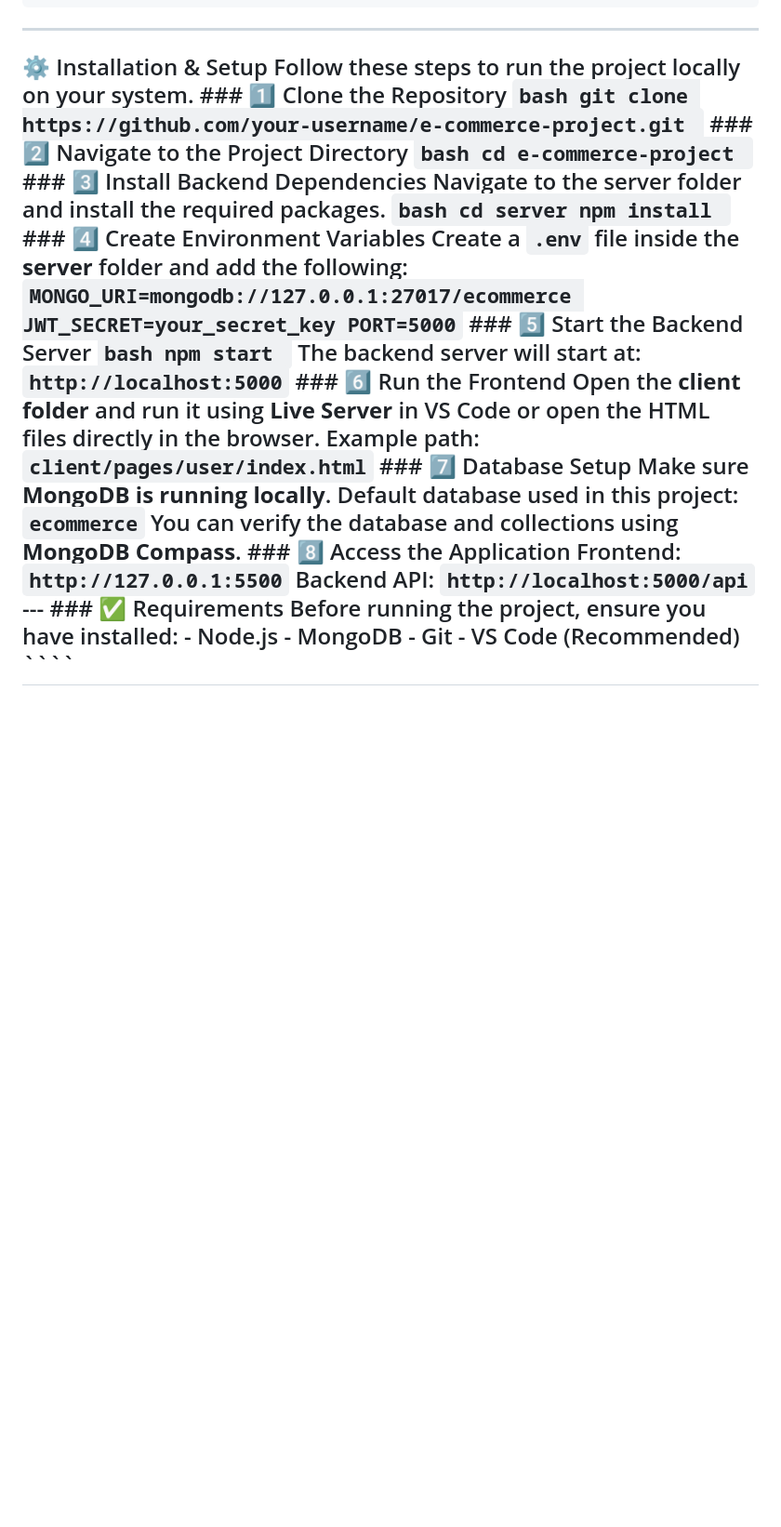
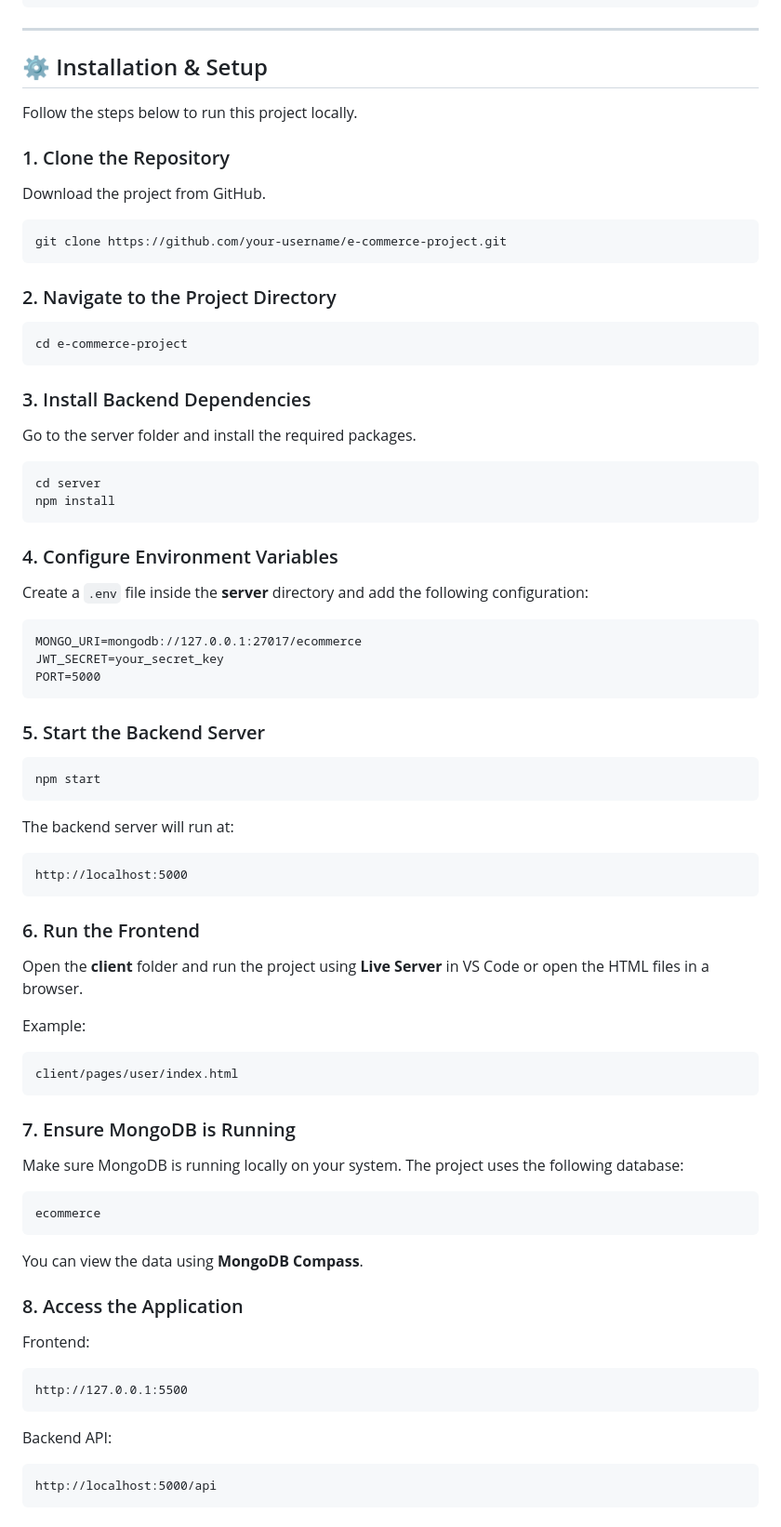
Before and after one commit to TakurMamatha/E-Commerce, a Markdown page: README.md, the part around the change. Shown at 93% size. Drawn GitHub-style; blank space fills up the shorter version.

`````diff
--- a/README.md
+++ b/README.md
@@ -83,4 +83,86 @@ E-Commerce
 
 ---
 
-## ⚙️ Installation & Setup Follow these steps to run the project locally on your system. ### 1️⃣ Clone the Repository ```bash git clone https://github.com/your-username/e-commerce-project.git ``` ### 2️⃣ Navigate to the Project Directory ```bash cd e-commerce-project ``` ### 3️⃣ Install Backend Dependencies Navigate to the server folder and install the required packages. ```bash cd server npm install ``` ### 4️⃣ Create Environment Variables Create a `.env` file inside the **server** folder and add the following: ``` MONGO_URI=mongodb://127.0.0.1:27017/ecommerce JWT_SECRET=your_secret_key PORT=5000 ``` ### 5️⃣ Start the Backend Server ```bash npm start ``` The backend server will start at: ``` http://localhost:5000 ``` ### 6️⃣ Run the Frontend Open the **client folder** and run it using **Live Server** in VS Code or open the HTML files directly in the browser. Example path: ``` client/pages/user/index.html ``` ### 7️⃣ Database Setup Make sure **MongoDB is running locally**. Default database used in this project: ``` ecommerce ``` You can verify the database and collections using **MongoDB Compass**. ### 8️⃣ Access the Application Frontend: ``` http://127.0.0.1:5500 ``` Backend API: ``` http://localhost:5000/api ``` --- ### ✅ Requirements Before running the project, ensure you have installed: - Node.js - MongoDB - Git - VS Code (Recommended) ````
+## ⚙️ Installation & Setup
+
+Follow the steps below to run this project locally.
+
+### 1. Clone the Repository
+
+Download the project from GitHub.
+
+```bash
+git clone https://github.com/your-username/e-commerce-project.git
+```
+
+### 2. Navigate to the Project Directory
+
+```bash
+cd e-commerce-project
+```
+
+### 3. Install Backend Dependencies
+
+Go to the server folder and install the required packages.
+
+```bash
+cd server
+npm install
+```
+
+### 4. Configure Environment Variables
+
+Create a `.env` file inside the **server** directory and add the following configuration:
+
+```
+MONGO_URI=mongodb://127.0.0.1:27017/ecommerce
+JWT_SECRET=your_secret_key
+PORT=5000
+```
+
+### 5. Start the Backend Server
+
+```bash
+npm start
+```
+
+The backend server will run at:
+
+```
+http://localhost:5000
+```
+
+### 6. Run the Frontend
+
+Open the **client** folder and run the project using **Live Server** in VS Code or open the HTML files in a browser.
+
+Example:
+
+```
+client/pages/user/index.html
+```
+
+### 7. Ensure MongoDB is Running
+
+Make sure MongoDB is running locally on your system.
+The project uses the following database:
+
+```
+ecommerce
+```
+
+You can view the data using **MongoDB Compass**.
+
+### 8. Access the Application
+
+Frontend:
+
+```
+http://127.0.0.1:5500
+```
+
+Backend API:
+
+```
+http://localhost:5000/api
+```
`````
